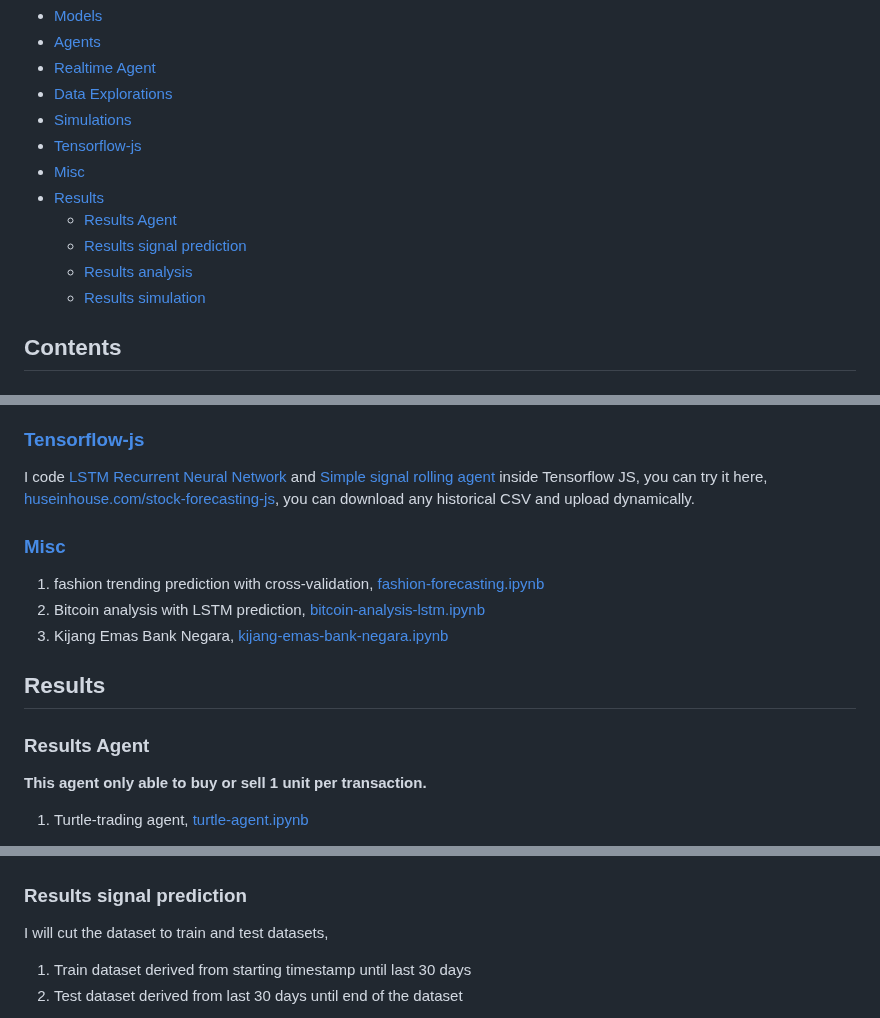
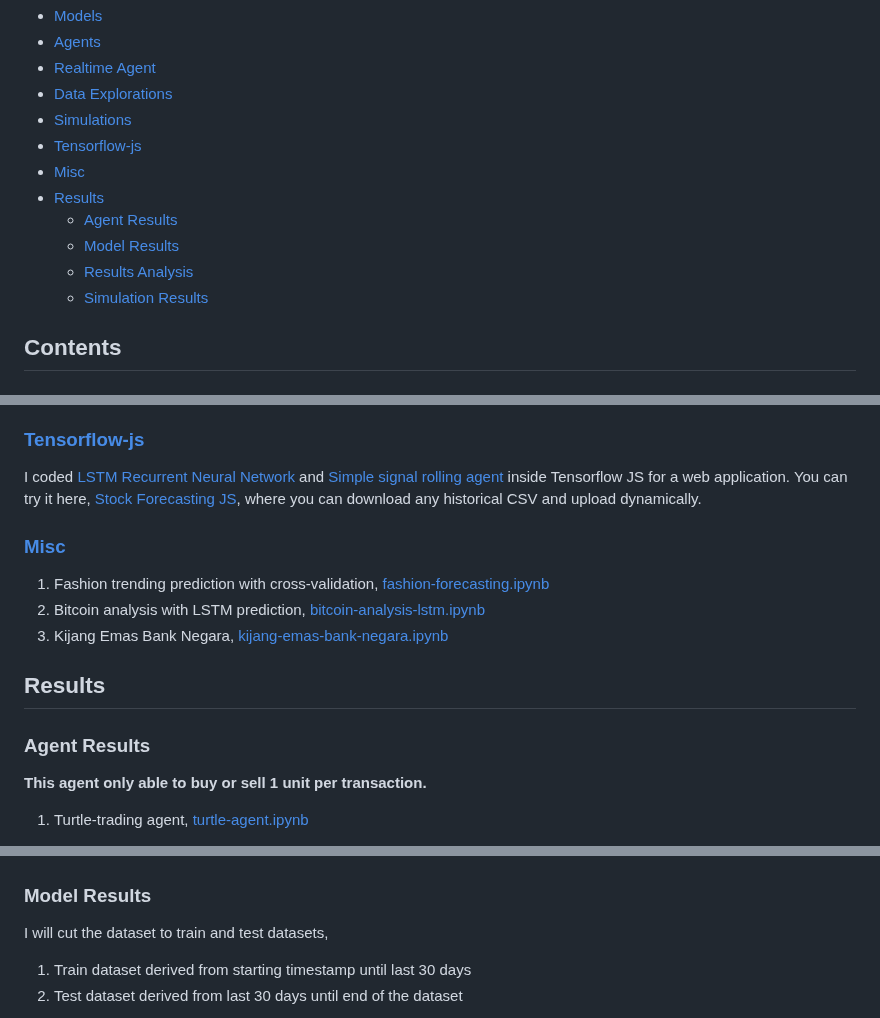
Before and after one commit to Twist3d-Fate/StockPredict, a Markdown page: README.md, 3 parts joined by grey strips. Rendered like a GitHub page.

```diff
--- a/README.md
+++ b/README.md
@@ -22,10 +22,10 @@
   * [Tensorflow-js](#tensorflow-js)
   * [Misc](#misc)
   * [Results](#results)
-    * [Results Agent](#results-agent)
-    * [Results signal prediction](#results-signal-prediction)
-    * [Results analysis](#results-analysis)
-    * [Results simulation](#results-simulation)
+    * [Agent Results](#agent-results)
+    * [Model Results](#model-results)
+    * [Results Analysis](#results-analysis)
+    * [Simulation Results](#simulation-results)
 
 ## Contents
 
@@ -103,17 +103,18 @@
 
 ### [Tensorflow-js](stock-forecasting-js)
 
-I code [LSTM Recurrent Neural Network](deep-learning/1.lstm.ipynb) and [Simple signal rolling agent](agent/simple-agent.ipynb) inside Tensorflow JS, you can try it here, [huseinhouse.com/stock-forecasting-js](https://huseinhouse.com/stock-forecasting-js/), you can download any historical CSV and upload dynamically.
+I coded [LSTM Recurrent Neural Network](deep-learning-models/lstm.ipynb) and [Simple signal rolling agent](agents/simple-agent.ipynb) inside Tensorflow JS for a web application.
+You can try it here, [Stock Forecasting JS](file:///C:/Github%20Repos/Stock-Prediction-Models/stock-forecasting-js/index.html), where you can download any historical CSV and upload dynamically.
 
 ### [Misc](misc)
 
-1. fashion trending prediction with cross-validation, [fashion-forecasting.ipynb](misc/fashion-forecasting.ipynb)
+1. Fashion trending prediction with cross-validation, [fashion-forecasting.ipynb](misc/fashion-forecasting.ipynb)
 2. Bitcoin analysis with LSTM prediction, [bitcoin-analysis-lstm.ipynb](misc/bitcoin-analysis-lstm.ipynb)
 3. Kijang Emas Bank Negara, [kijang-emas-bank-negara.ipynb](misc/kijang-emas-bank-negara.ipynb)
 
 ## Results
 
-### Results Agent
+### Agent Results
 
 **This agent only able to buy or sell 1 unit per transaction.**
 
@@ -209,7 +210,7 @@ I code [LSTM Recurrent Neural Network](deep-learning/1.lstm.ipynb) and [Simple s
 
 <img src="agents-results/abcd-strategy.png" width="70%" align="">
 
-### Results signal prediction
+### Model Results
 
 I will cut the dataset to train and test datasets,
 
```
Also changed, not shown: other parts of README.md (+2 -2 lines).
